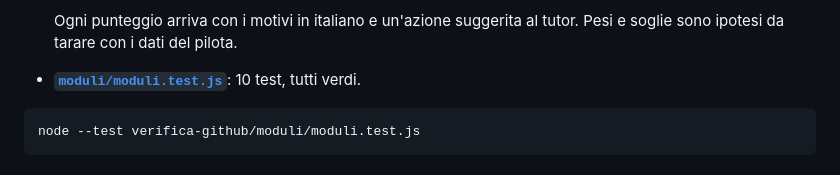
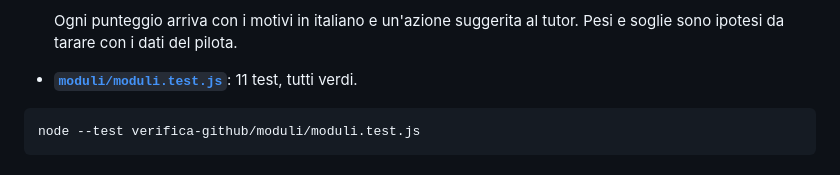
Before and after one commit to MarioDaeda/MaxTurbo-Offer, a Markdown page: verifica-github/Verifica_Repository.md, the part around the change. Rendered like a GitHub page.

Commit message:
verifica: numero di test aggiornato

````diff
--- a/verifica-github/Verifica_Repository.md
+++ b/verifica-github/Verifica_Repository.md
@@ -66,7 +66,7 @@ I due moduli sono JavaScript puro, senza dipendenze e senza AI. Funzionano sia n
   - richieste di aiuto
 
   Ogni punteggio arriva con i motivi in italiano e un'azione suggerita al tutor. Pesi e soglie sono ipotesi da tarare con i dati del pilota.
-- **[`moduli/moduli.test.js`](moduli/moduli.test.js)**: 10 test, tutti verdi.
+- **[`moduli/moduli.test.js`](moduli/moduli.test.js)**: 11 test, tutti verdi.
 
 ```bash
 node --test verifica-github/moduli/moduli.test.js
````
